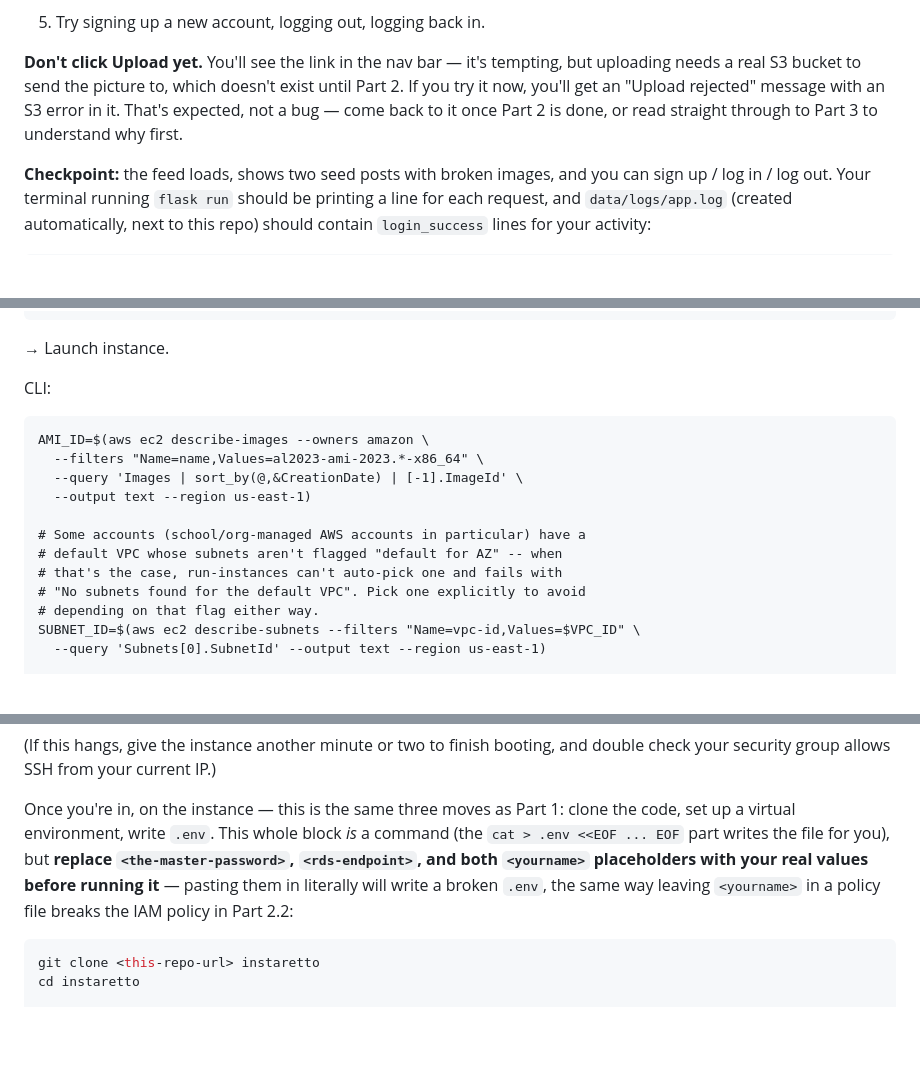
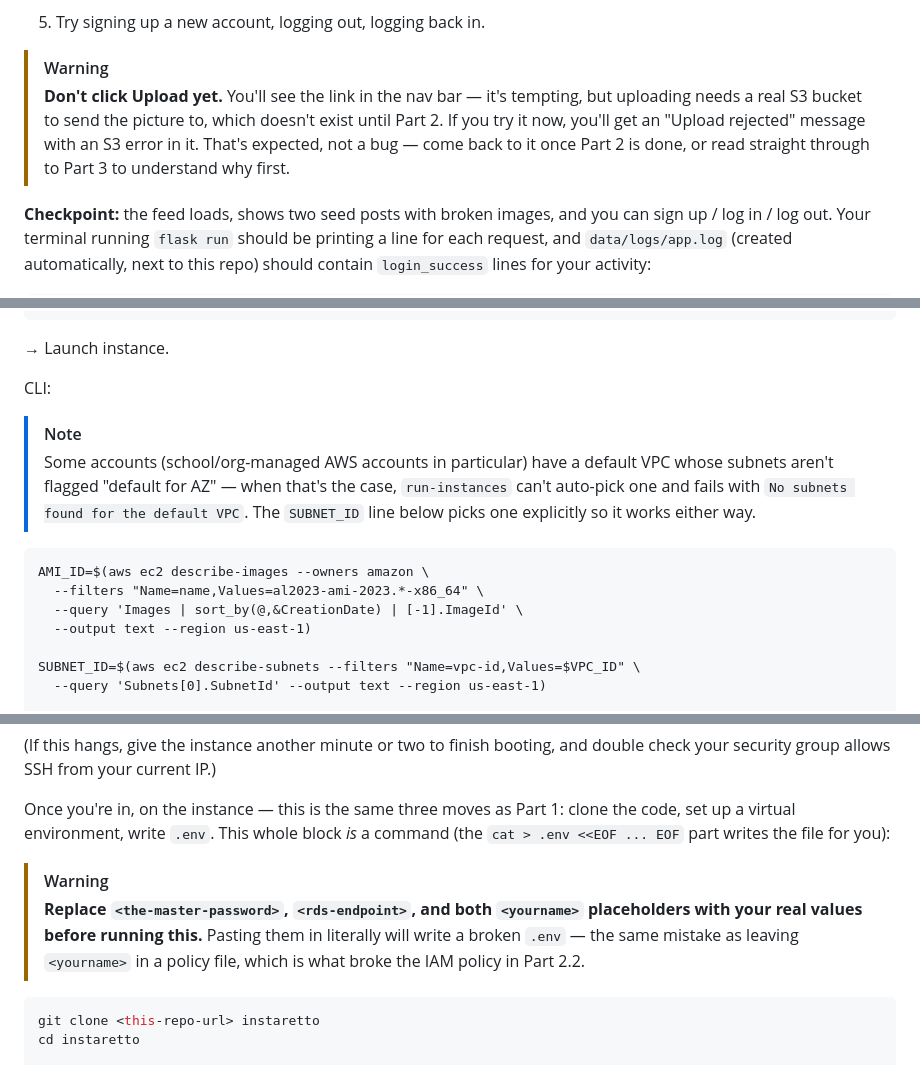
Before and after one commit to professordiogodev/instaretto, a Markdown page: LAB.md, 3 parts joined by grey strips. Rendered like a GitHub page; blank space fills up the shorter version.

````diff
--- a/LAB.md
+++ b/LAB.md
@@ -247,12 +253,13 @@ it won't duplicate the seed data.
 
 5. Try signing up a new account, logging out, logging back in.
 
-**Don't click Upload yet.** You'll see the link in the nav bar — it's
-tempting, but uploading needs a real S3 bucket to send the picture to,
-which doesn't exist until Part 2. If you try it now, you'll get an
-"Upload rejected" message with an S3 error in it. That's expected, not
-a bug — come back to it once Part 2 is done, or read straight through
-to Part 3 to understand why first.
+> [!WARNING]
+> **Don't click Upload yet.** You'll see the link in the nav bar — it's
+> tempting, but uploading needs a real S3 bucket to send the picture
+> to, which doesn't exist until Part 2. If you try it now, you'll get
+> an "Upload rejected" message with an S3 error in it. That's
+> expected, not a bug — come back to it once Part 2 is done, or read
+> straight through to Part 3 to understand why first.
 
 **Checkpoint:** the feed loads, shows two seed posts with broken
 images, and you can sign up / log in / log out. Your terminal running
@@ -899,17 +913,19 @@ dnf install -y python3.11 python3.11-pip git postgresql15
 
 CLI:
 
+> [!NOTE]
+> Some accounts (school/org-managed AWS accounts in particular) have a
+> default VPC whose subnets aren't flagged "default for AZ" — when
+> that's the case, `run-instances` can't auto-pick one and fails with
+> `No subnets found for the default VPC`. The `SUBNET_ID` line below
+> picks one explicitly so it works either way.
+
 ```
 AMI_ID=$(aws ec2 describe-images --owners amazon \
   --filters "Name=name,Values=al2023-ami-2023.*-x86_64" \
   --query 'Images | sort_by(@,&CreationDate) | [-1].ImageId' \
   --output text --region us-east-1)
 
-# Some accounts (school/org-managed AWS accounts in particular) have a
-# default VPC whose subnets aren't flagged "default for AZ" -- when
-# that's the case, run-instances can't auto-pick one and fails with
-# "No subnets found for the default VPC". Pick one explicitly to avoid
-# depending on that flag either way.
 SUBNET_ID=$(aws ec2 describe-subnets --filters "Name=vpc-id,Values=$VPC_ID" \
   --query 'Subnets[0].SubnetId' --output text --region us-east-1)
 
@@ -948,11 +964,14 @@ current IP.)
 Once you're in, on the instance — this is the same three moves as
 Part 1: clone the code, set up a virtual environment, write `.env`.
 This whole block *is* a command (the `cat > .env <<EOF ... EOF` part
-writes the file for you), but **replace `<the-master-password>`,
-`<rds-endpoint>`, and both `<yourname>` placeholders with your real
-values before running it** — pasting them in literally will write a
-broken `.env`, the same way leaving `<yourname>` in a policy file
-breaks the IAM policy in Part 2.2:
+writes the file for you):
+
+> [!WARNING]
+> **Replace `<the-master-password>`, `<rds-endpoint>`, and both
+> `<yourname>` placeholders with your real values before running
+> this.** Pasting them in literally will write a broken `.env` — the
+> same mistake as leaving `<yourname>` in a policy file, which is what
+> broke the IAM policy in Part 2.2.
 
 ```bash
 git clone <this-repo-url> instaretto
````
Also changed, not shown: other parts of LAB.md (+85 -70 lines), README.md (+7 -21 lines).
